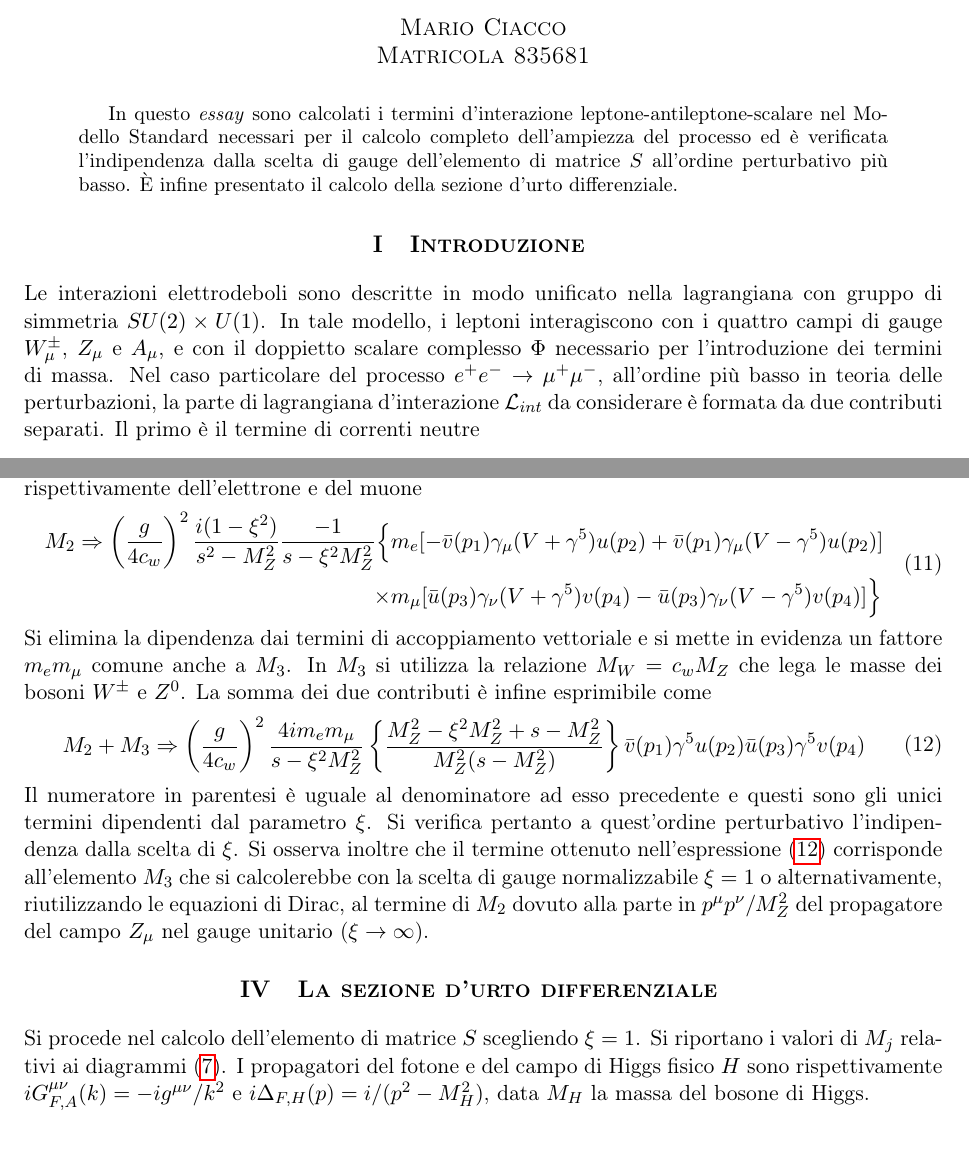
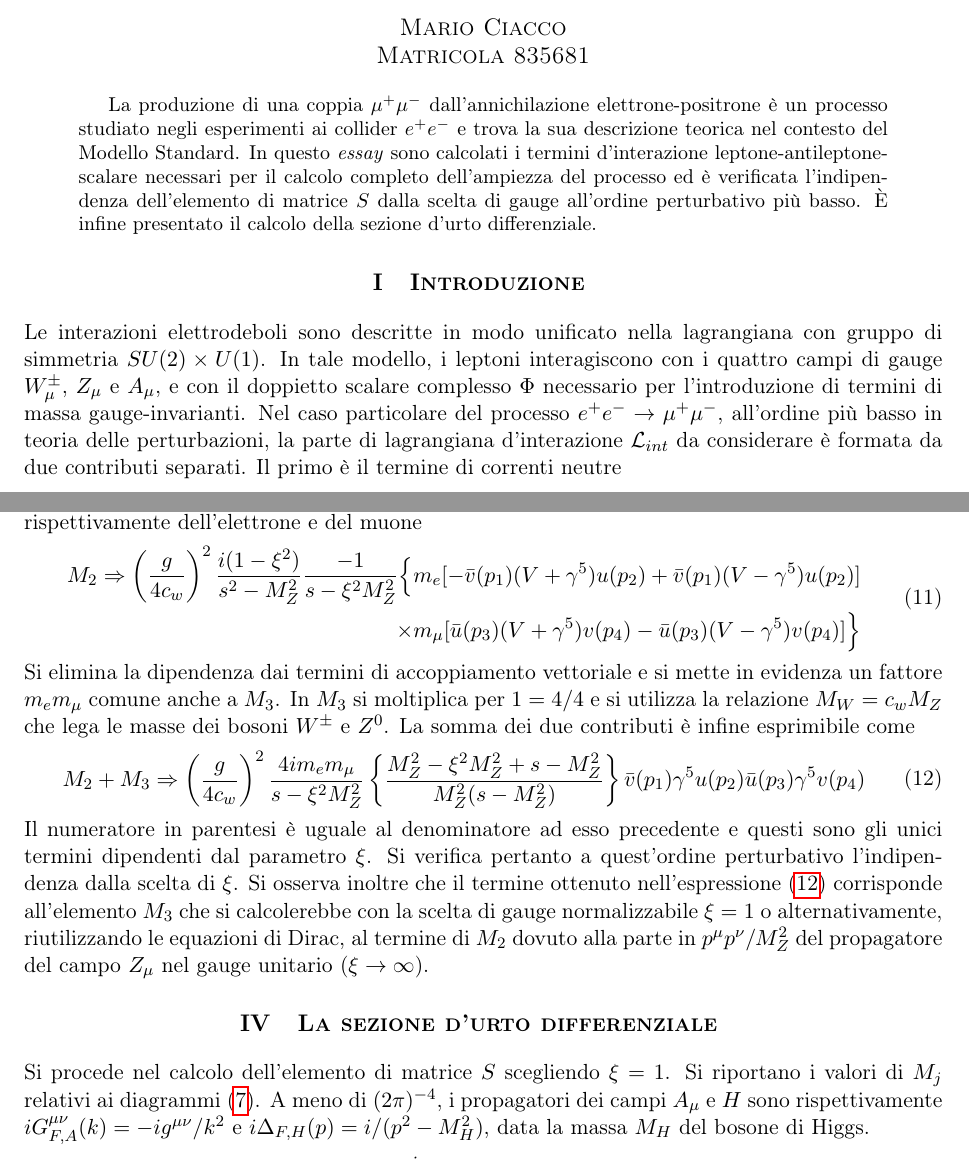
Before and after one commit to maciacco/essay, a LaTeX paper (qftEssay.tex): two parts of pages 1 and 3 of 5, joined at a grey line, cut so that both start at the same text. The pictures show the PDF file qftEssay.pdf that the author committed with the source.

Commit message:
final draft

```diff
--- a/qftEssay.tex
+++ b/qftEssay.tex
@@ -77,8 +77,9 @@
     %-----------------------------------------------------------------
 
     \begin{abstract}
-    In questo \textit{essay} sono calcolati i termini d'interazione leptone-antileptone-scalare nel Modello Standard necessari per il calcolo
-    completo dell'ampiezza del processo ed è verificata l'indipendenza dalla scelta di gauge dell'elemento di matrice $S$ all'ordine perturbativo più basso.
+    La produzione di una coppia $\mu^+\mu^-$ dall'annichilazione elettrone-positrone è un processo studiato negli esperimenti ai collider $e^+e^-$ e trova
+    la sua descrizione teorica nel contesto del Modello Standard. In questo \textit{essay} sono calcolati i termini d'interazione leptone-antileptone-scalare necessari per il calcolo
+    completo dell'ampiezza del processo ed è verificata l'indipendenza dell'elemento di matrice $S$ dalla scelta di gauge all'ordine perturbativo più basso.
     $\mathrm{\grave{E}}$ infine presentato il calcolo della sezione d'urto differenziale.
     \end{abstract}
 
@@ -89,7 +90,7 @@
     % -------------
     \section{\centering\textsc{Introduzione} } % Cioè l'ultima sezione da scrivere
     Le interazioni elettrodeboli sono descritte in modo unificato nella lagrangiana con gruppo di simmetria $SU(2)\times U(1)$. In tale modello, i leptoni interagiscono con i quattro campi di gauge
-    $W^\pm_\mu$, $Z_\mu$ e $A_\mu$, e con il doppietto scalare complesso $\Phi$ necessario per l'introduzione dei termini di massa. Nel caso particolare del processo $e^+e^-\to\mu^+\mu^-$, all'ordine più basso in teoria delle perturbazioni,
+    $W^\pm_\mu$, $Z_\mu$ e $A_\mu$, e con il doppietto scalare complesso $\Phi$ necessario per l'introduzione di termini di massa gauge-invarianti. Nel caso particolare del processo $e^+e^-\to\mu^+\mu^-$, all'ordine più basso in teoria delle perturbazioni,
     la parte di lagrangiana d'interazione $\mathcal{L}_{int}$ da considerare è formata da due contributi separati. Il primo è il termine di correnti neutre
     % neutral current lagrangian for electron and muon
     \begin{equation}
@@ -226,11 +227,11 @@
     % M2 - Dirac equation applied
     \begin{equation}
     \begin{split}
-    M_2\Rightarrow\left(\frac{g}{4c_w}\right)^2 \frac{i(1-\xi^2)}{s^2-M_Z^2}\frac{-1}{s-\xi^2 M_Z^2}\Big\{ \Big.&m_e[-\bar{v}(p_1)\gamma_\mu(V+\gamma^5)u(p_2)+\bar{v}(p_1)\gamma_\mu(V-\gamma^5)u(p_2)] \\
-    \times &m_\mu[\bar{u}(p_3)\gamma_\nu(V+\gamma^5)v(p_4)-\bar{u}(p_3)\gamma_\nu(V-\gamma^5)v(p_4)]\Big. \Big\}
+    M_2\Rightarrow\left(\frac{g}{4c_w}\right)^2 \frac{i(1-\xi^2)}{s^2-M_Z^2}\frac{-1}{s-\xi^2 M_Z^2}\Big\{ \Big.&m_e[-\bar{v}(p_1)(V+\gamma^5)u(p_2)+\bar{v}(p_1)(V-\gamma^5)u(p_2)] \\
+    \times &m_\mu[\bar{u}(p_3)(V+\gamma^5)v(p_4)-\bar{u}(p_3)(V-\gamma^5)v(p_4)]\Big. \Big\}
     \end{split}
     \end{equation}
-    Si elimina la dipendenza dai termini di accoppiamento vettoriale e si mette in evidenza un fattore $m_em_\mu$ comune anche a $M_3$. In $M_3$ si utilizza la relazione $M_W=c_wM_Z$ che lega le masse dei bosoni $W^\pm$ e $Z^0$. La somma dei due contributi è infine
+    Si elimina la dipendenza dai termini di accoppiamento vettoriale e si mette in evidenza un fattore $m_em_\mu$ comune anche a $M_3$. In $M_3$ si moltiplica per $1=4/4$ e si utilizza la relazione $M_W=c_wM_Z$ che lega le masse dei bosoni $W^\pm$ e $Z^0$. La somma dei due contributi è infine
     esprimibile come
     % Gauge invariance proof
     \begin{equation}\label{proofGauge}
@@ -243,8 +244,8 @@
     $p^\mu p^\nu/M_Z^2$ del propagatore del campo $Z_\mu$ nel gauge unitario ($\xi\to\infty$).
 
     \section{\centering\textsc{La sezione d'urto differenziale} } % Contributi QED e Weak INSERIRE A QUESTO PUNTO LE CONSIDERAZIONI SULL'ACCOPPIAMENTO CON IL CAMPO SCALARE
-    Si procede nel calcolo dell'elemento di matrice $S$ scegliendo $\xi=1$. Si riportano i valori di $M_j$ relativi ai diagrammi (\ref{Diagrams}). I propagatori del fotone e del campo di Higgs fisico $H$ sono rispettivamente
-    $iG_{F,A}^{\mu\nu}(k)=-ig^{\mu\nu}/k^2$ e $i\Delta_{F,H}(p)=i/(p^2-M_H^2)$, data $M_H$ la massa del bosone di Higgs.
+    Si procede nel calcolo dell'elemento di matrice $S$ scegliendo $\xi=1$. Si riportano i valori di $M_j$ relativi ai diagrammi (\ref{Diagrams}). A meno di $(2\pi)^{-4}$, i propagatori dei campi $A_\mu$ e $H$ sono rispettivamente
+    $iG_{F,A}^{\mu\nu}(k)=-ig^{\mu\nu}/k^2$ e $i\Delta_{F,H}(p)=i/(p^2-M_H^2)$, data la massa $M_H$ del bosone di Higgs.
     \begin{align}
     M_1=&\left(-ie\right)^2\bar{v}(p_1)\gamma^\mu u(p_2)\frac{-ig_{\mu\nu}}{(p_1+p_2)^2}\bar{u}(p_3)\gamma^\nu v(p_4)\label{M1}\\
     M_2=&\left(\frac{ig}{4c_w}\right)^2\bar{v}(p_1)\gamma^\mu(V+\gamma^5) u(p_2)\frac{-ig_{\mu\nu}}{(p_1+p_2)^2-M_Z^2}\bar{u}(p_3)\gamma^\nu(V+\gamma^5) v(p_4)\label{M2}\\
```
Also changed, not shown: qftEssay.pdf, qftEssay.tex (4 more changed lines).
